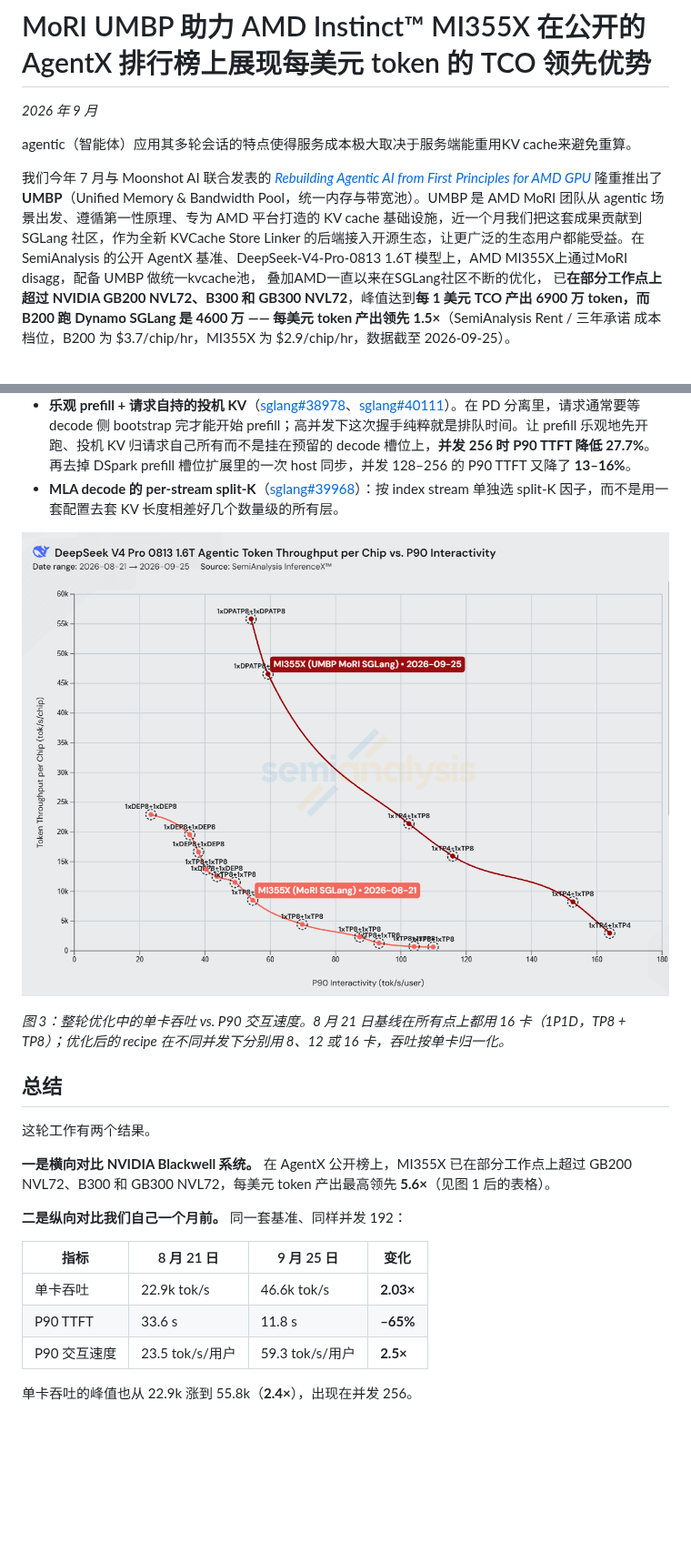
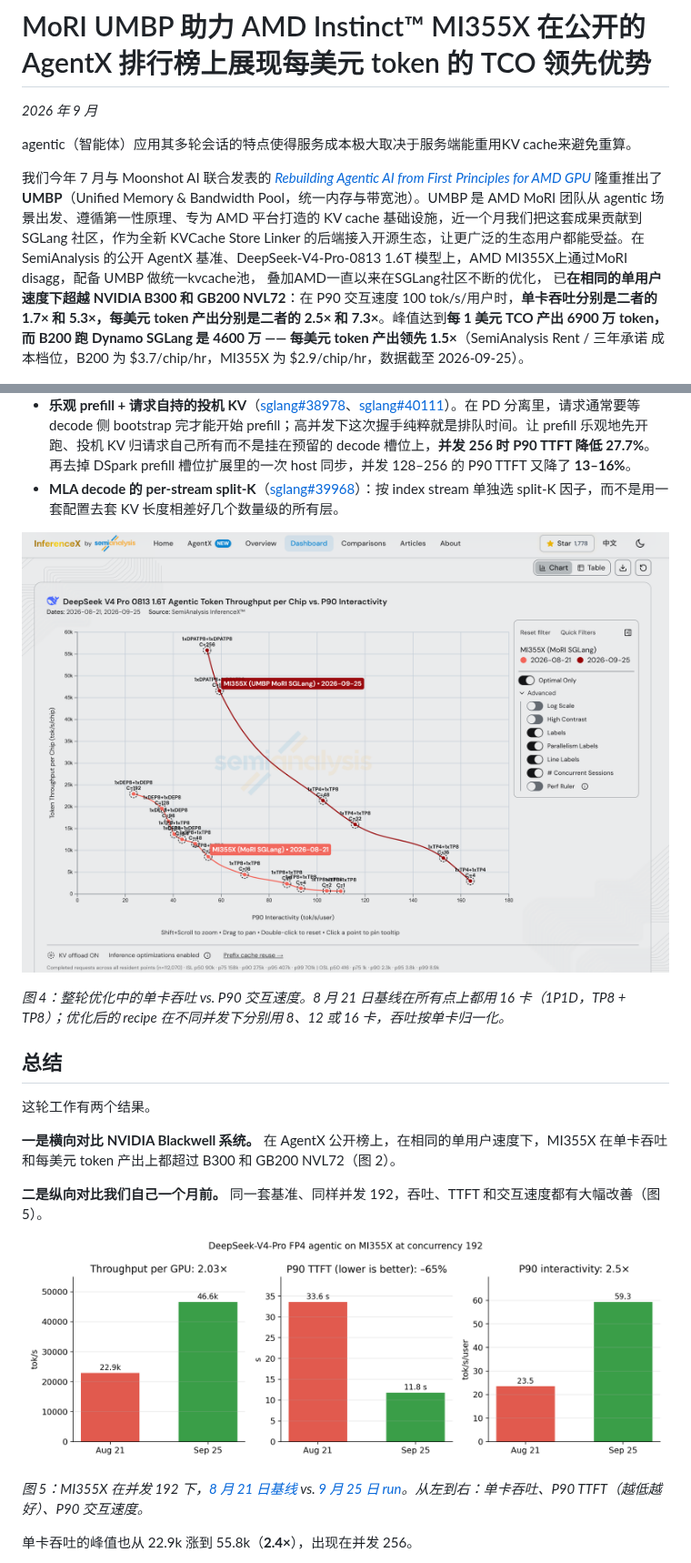
Before and after one commit to ichbinblau/dsv4-pd-disagg, a Markdown page: blog-zh.md, 2 parts joined by grey strips. Shown at 91% size. Rendered like a GitHub page; pictures changed too: figures/fig1_pareto_0821_vs_0925.png (deleted), figures/fig3_pareto_0821_vs_0925.png (added), figures/fig5_c192_aug_vs_sep.png (added); blank space fills up the shorter version.

```diff
--- a/blog-zh.md
+++ b/blog-zh.md
@@ -4,7 +4,7 @@
 
 agentic（智能体）应用其多轮会话的特点使得服务成本极大取决于服务端能重用KV cache来避免重算。
 
-我们今年 7 月与 Moonshot AI 联合发表的 [*Rebuilding Agentic AI from First Principles for AMD GPU*](https://www.amd.com/en/developer/resources/technical-articles/2026/rebuilding-agentic-ai-for-amd-gpu.html) 隆重推出了 **UMBP**（Unified Memory & Bandwidth Pool，统一内存与带宽池）。UMBP 是 AMD MoRI 团队从 agentic 场景出发、遵循第一性原理、专为 AMD 平台打造的 KV cache 基础设施，近一个月我们把这套成果贡献到 SGLang 社区，作为全新 KVCache Store Linker 的后端接入开源生态，让更广泛的生态用户都能受益。在 SemiAnalysis 的公开 AgentX 基准、DeepSeek-V4-Pro-0813 1.6T 模型上，AMD MI355X上通过MoRI disagg，配备 UMBP 做统一kvcache池， 叠加AMD一直以来在SGLang社区不断的优化， 已**在部分工作点上超过 NVIDIA GB200 NVL72、B300 和 GB300 NVL72**，峰值达到**每 1 美元 TCO 产出 6900 万 token，而 B200 跑 Dynamo SGLang 是 4600 万 —— 每美元 token 产出领先 1.5×**（SemiAnalysis Rent / 三年承诺 成本档位，B200 为 $3.7/chip/hr，MI355X 为 $2.9/chip/hr，数据截至 2026-09-25）。
+我们今年 7 月与 Moonshot AI 联合发表的 [*Rebuilding Agentic AI from First Principles for AMD GPU*](https://www.amd.com/en/developer/resources/technical-articles/2026/rebuilding-agentic-ai-for-amd-gpu.html) 隆重推出了 **UMBP**（Unified Memory & Bandwidth Pool，统一内存与带宽池）。UMBP 是 AMD MoRI 团队从 agentic 场景出发、遵循第一性原理、专为 AMD 平台打造的 KV cache 基础设施，近一个月我们把这套成果贡献到 SGLang 社区，作为全新 KVCache Store Linker 的后端接入开源生态，让更广泛的生态用户都能受益。在 SemiAnalysis 的公开 AgentX 基准、DeepSeek-V4-Pro-0813 1.6T 模型上，AMD MI355X上通过MoRI disagg，配备 UMBP 做统一kvcache池， 叠加AMD一直以来在SGLang社区不断的优化， 已**在相同的单用户速度下超越 NVIDIA B300 和 GB200 NVL72**：在 P90 交互速度 100 tok/s/用户时，**单卡吞吐分别是二者的 1.7× 和 5.3×，每美元 token 产出分别是二者的 2.5× 和 7.3×**。峰值达到**每 1 美元 TCO 产出 6900 万 token，而 B200 跑 Dynamo SGLang 是 4600 万 —— 每美元 token 产出领先 1.5×**（SemiAnalysis Rent / 三年承诺 成本档位，B200 为 $3.7/chip/hr，MI355X 为 $2.9/chip/hr，数据截至 2026-09-25）。
 
 ![图 1](figures/fig1_tco_vs_b200.png)
 
@@ -98,25 +86,21 @@ TTFT 的下降来自在一个 96% 前缀复用的负载上**不再重算前缀**
 - **乐观 prefill + 请求自持的投机 KV**（[sglang#38978](https://github.com/sgl-project/sglang/pull/38978)、[sglang#40111](https://github.com/sgl-project/sglang/pull/40111)）。在 PD 分离里，请求通常要等 decode 侧 bootstrap 完才能开始 prefill；高并发下这次握手纯粹就是排队时间。让 prefill 乐观地先开跑、投机 KV 归请求自己所有而不是挂在预留的 decode 槽位上，**并发 256 时 P90 TTFT 降低 27.7%**。再去掉 DSpark prefill 槽位扩展里的一次 host 同步，并发 128–256 的 P90 TTFT 又降了 **13–16%**。
 - **MLA decode 的 per-stream split-K**（[sglang#39968](https://github.com/sgl-project/sglang/pull/39968)）：按 index stream 单独选 split-K 因子，而不是用一套配置去套 KV 长度相差好几个数量级的所有层。
 
-![图 3](figures/fig1_pareto_0821_vs_0925.png)
+![图 4](figures/fig3_pareto_0821_vs_0925.png)
 
-*图 3：整轮优化中的单卡吞吐 vs. P90 交互速度。8 月 21 日基线在所有点上都用 16 卡（1P1D，TP8 + TP8）；优化后的 recipe 在不同并发下分别用 8、12 或 16 卡，吞吐按单卡归一化。*
-
-
+*图 4：整轮优化中的单卡吞吐 vs. P90 交互速度。8 月 21 日基线在所有点上都用 16 卡（1P1D，TP8 + TP8）；优化后的 recipe 在不同并发下分别用 8、12 或 16 卡，吞吐按单卡归一化。*
 
 ## 总结
 
 这轮工作有两个结果。
 
-**一是横向对比 NVIDIA Blackwell 系统。** 在 AgentX 公开榜上，MI355X 已在部分工作点上超过 GB200 NVL72、B300 和 GB300 NVL72，每美元 token 产出最高领先 **5.6×**（见图 1 后的表格）。
+**一是横向对比 NVIDIA Blackwell 系统。** 在 AgentX 公开榜上，在相同的单用户速度下，MI355X 在单卡吞吐和每美元 token 产出上都超过 B300 和 GB200 NVL72（图 2）。
 
-**二是纵向对比我们自己一个月前。** 同一套基准、同样并发 192：
+**二是纵向对比我们自己一个月前。** 同一套基准、同样并发 192，吞吐、TTFT 和交互速度都有大幅改善（图 5）。
 
-| 指标 | 8 月 21 日 | 9 月 25 日 | 变化 |
-|---|---|---|---|
-| 单卡吞吐 | 22.9k tok/s | 46.6k tok/s | **2.03×** |
-| P90 TTFT | 33.6 s | 11.8 s | **–65%** |
-| P90 交互速度 | 23.5 tok/s/用户 | 59.3 tok/s/用户 | **2.5×** |
+![图 5](figures/fig5_c192_aug_vs_sep.png)
+
+*图 5：MI355X 在并发 192 下，[8 月 21 日基线](https://github.com/SemiAnalysisAI/InferenceX/actions/runs/32269076444/attempts/4) vs. [9 月 25 日 run](https://github.com/SemiAnalysisAI/InferenceX/actions/runs/35879254139/attempts/1)。从左到右：单卡吞吐、P90 TTFT（越低越好）、P90 交互速度。*
 
 单卡吞吐的峰值也从 22.9k 涨到 55.8k（**2.4×**），出现在并发 256。
 
```
Also changed, not shown: other parts of blog-zh.md (+5 -17 lines), blog.md (+13 -23 lines), figures/fig2_tco.png (added), figures/fig4_umbp_tp4_prefill.png (renamed from figures/fig3_umbp_tp4_prefill.png), 1 other file.
